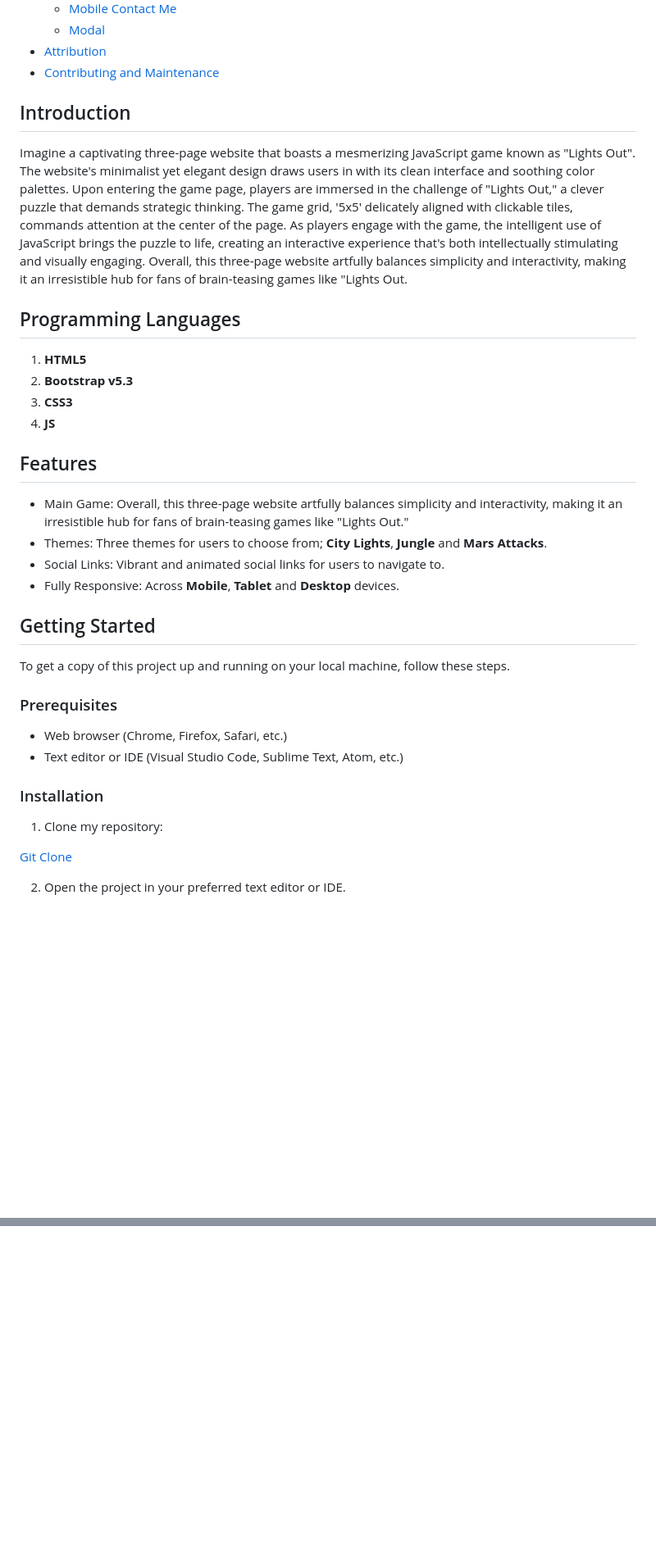
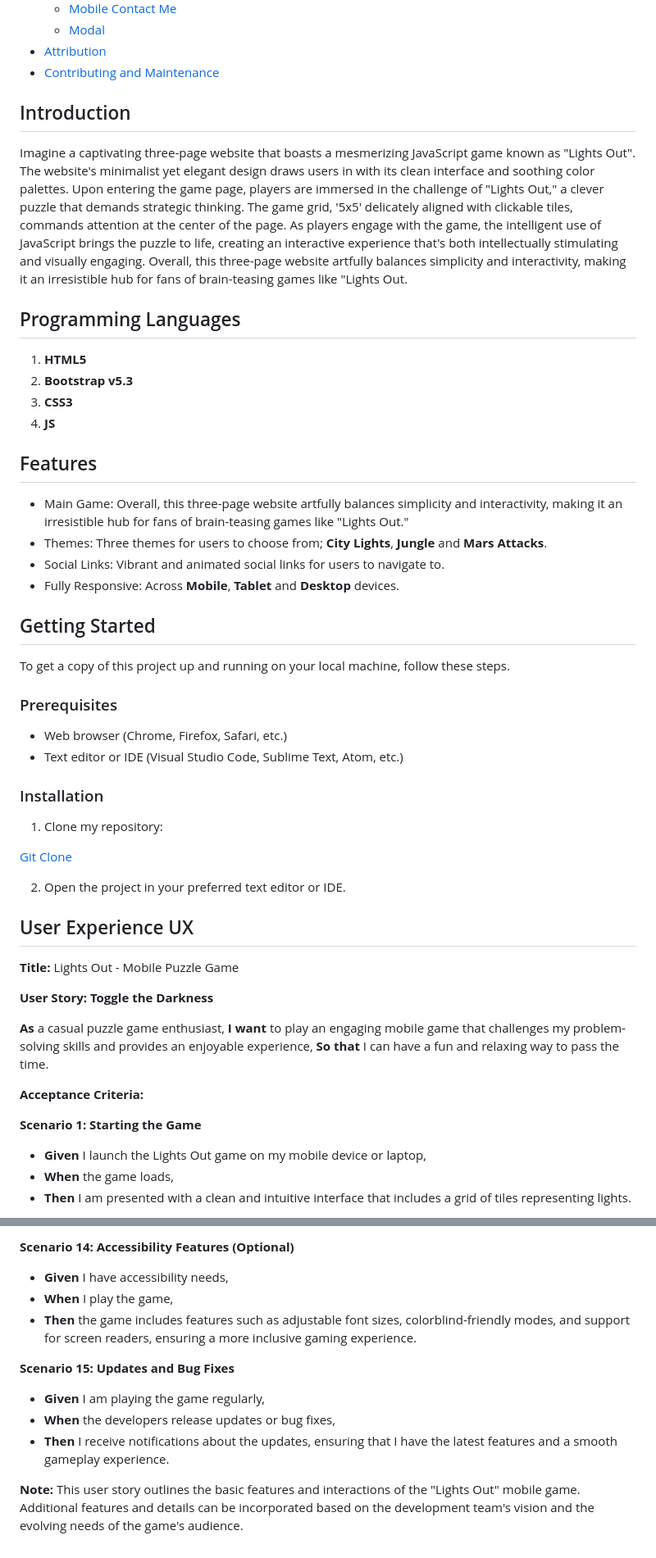
Before and after one commit to OrgNateDrake/milestone-project-2, a Markdown page: README.md, 2 parts joined by grey strips. Shown at 82% size. GitHub-like rendering; blank space fills up the shorter version.

Commit message:
Feat:Continue README with user stories

```diff
--- a/README.md
+++ b/README.md
@@ -34,18 +33,15 @@ This is the README file for a three-page website, for a Lights Out game. The web
   - [Modal](#modal)
 - [Attribution](#attribution)
 - [Contributing and Maintenance](#contributing-and-maintenance)
-
 ## Introduction
 
 Imagine a captivating three-page website that boasts a mesmerizing JavaScript game known as "Lights Out". The website's minimalist yet elegant design draws users in with its clean interface and soothing color palettes. Upon entering the game page, players are immersed in the challenge of "Lights Out," a clever puzzle that demands strategic thinking. The game grid, '5x5' delicately aligned with clickable tiles, commands attention at the center of the page. As players engage with the game, the intelligent use of JavaScript brings the puzzle to life, creating an interactive experience that's both intellectually stimulating and visually engaging. Overall, this three-page website artfully balances simplicity and interactivity, making it an irresistible hub for fans of brain-teasing games like "Lights Out.
-
 ## Programming Languages
 
 1. **HTML5**
 2. **Bootstrap v5.3**
 3. **CSS3**
 4. **JS**
-
 ## Features
 
 - Main Game: Overall, this three-page website artfully balances simplicity and interactivity, making it an irresistible hub for fans of  brain-teasing games like "Lights Out."
@@ -55,12 +51,10 @@ Imagine a captivating three-page website that boasts a mesmerizing JavaScript ga
 ## Getting Started
 
 To get a copy of this project up and running on your local machine, follow these steps.
-
 ### Prerequisites
 
 - Web browser (Chrome, Firefox, Safari, etc.)
 - Text editor or IDE (Visual Studio Code, Sublime Text, Atom, etc.)
-
 ### Installation
 
 1. Clone my repository:
@@ -68,3 +62,20 @@ To get a copy of this project up and running on your local machine, follow these
 [Git Clone](https://github.com/OrgNateDrake/milestone-project-2)
 
 2. Open the project in your preferred text editor or IDE.
+## User Experience UX
+
+**Title:** Lights Out - Mobile Puzzle Game
+
+**User Story: Toggle the Darkness**
+
+**As** a casual puzzle game enthusiast,
+**I want** to play an engaging mobile game that challenges my problem-solving skills and provides an enjoyable experience,
+**So that** I can have a fun and relaxing way to pass the time.
+
+**Acceptance Criteria:**
+
+**Scenario 1: Starting the Game**
+- **Given** I launch the Lights Out game on my mobile device or laptop,
+- **When** the game loads,
+- **Then** I am presented with a clean and intuitive interface that includes a grid of tiles representing lights.
+
@@ -70,0 +145,11 @@ To get a copy of this project up and running on your local machine, follow these
+**Scenario 14: Accessibility Features (Optional)**
+- **Given** I have accessibility needs,
+- **When** I play the game,
+- **Then** the game includes features such as adjustable font sizes, colorblind-friendly modes, and support for screen readers, ensuring a more inclusive gaming experience.
+
+**Scenario 15: Updates and Bug Fixes**
+- **Given** I am playing the game regularly,
+- **When** the developers release updates or bug fixes,
+- **Then** I receive notifications about the updates, ensuring that I have the latest features and a smooth gameplay experience.
+
+**Note:** This user story outlines the basic features and interactions of the "Lights Out" mobile game. Additional features and details can be incorporated based on the development team's vision and the evolving needs of the game's audience.
```
Also changed, not shown: other parts of README.md (+63 -1 lines).
